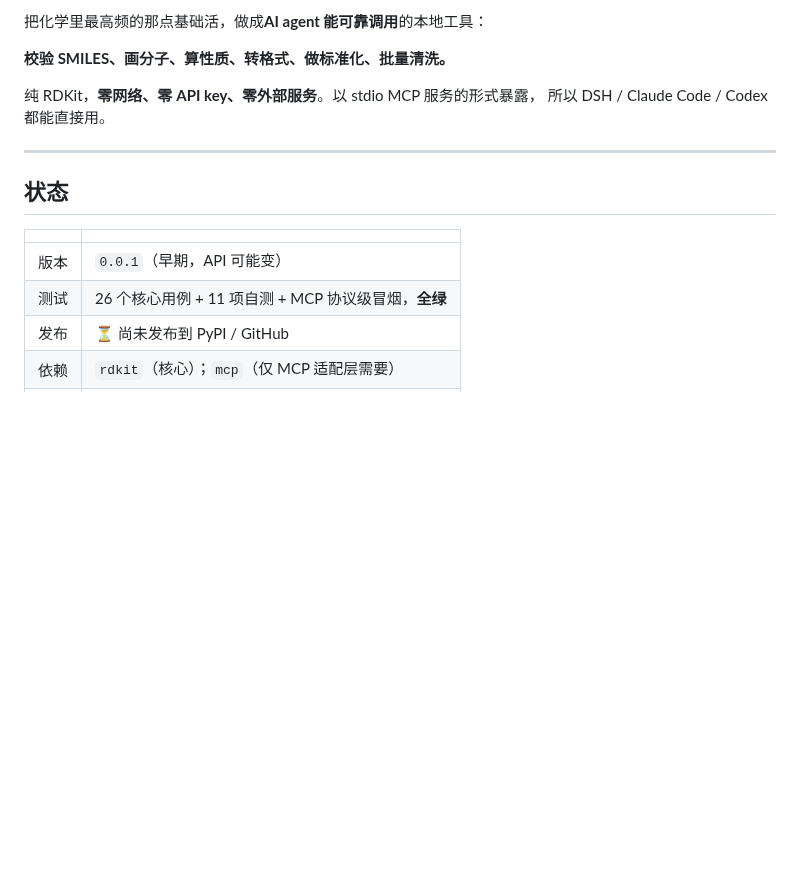
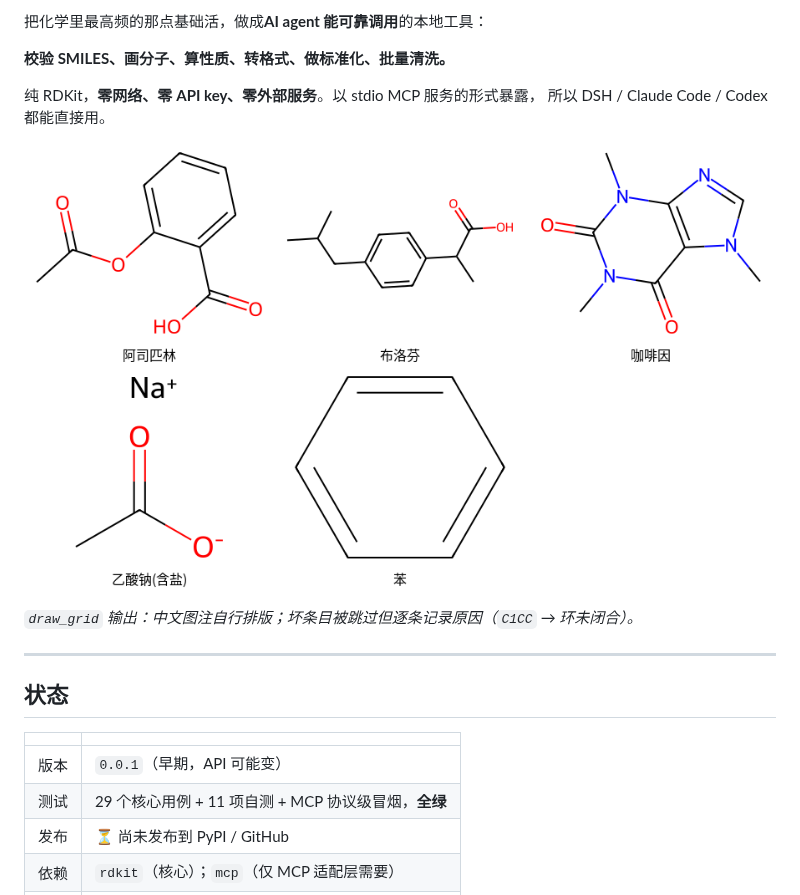
Before and after one commit to Yijian-quiet/dsh-mol, a Markdown page: README.md, the part around the change. Drawn GitHub-style; pictures changed too: docs/demo.png (added); blank space fills up the shorter version.

Commit message:
docs: 演示图 + README 视觉证据；新增 DSH 挂载配置 dsh/chemworkbench.cordis.yml
已验证：dsh --profile headless --patch dsh/chemworkbench.cordis.yml 成功发现并调用
chem_check_smiles，返回人话诊断（环闭合标记没有配对…）—— MCP 链路端到端打通

```diff
--- a/README.md
+++ b/README.md
@@ -13,6 +13,10 @@
 纯 RDKit，**零网络、零 API key、零外部服务**。以 stdio MCP 服务的形式暴露，
 所以 DSH / Claude Code / Codex 都能直接用。
 
+![批量画图（中文图注）](docs/demo.png)
+
+*`draw_grid` 输出：中文图注自行排版；坏条目被跳过但逐条记录原因（`C1CC` → 环未闭合）。*
+
 ---
 
 ## 状态
@@ -20,7 +24,7 @@
 | | |
 |---|---|
 | 版本 | `0.0.1`（早期，API 可能变） |
-| 测试 | 26 个核心用例 + 11 项自测 + MCP 协议级冒烟，**全绿** |
+| 测试 | 29 个核心用例 + 11 项自测 + MCP 协议级冒烟，**全绿** |
 | 发布 | ⏳ 尚未发布到 PyPI / GitHub |
 | 依赖 | `rdkit`（核心）；`mcp`（仅 MCP 适配层需要） |
 | 许可 | MIT |
```
Also changed, not shown: docs/aspirin.png (added), 1 other file.
